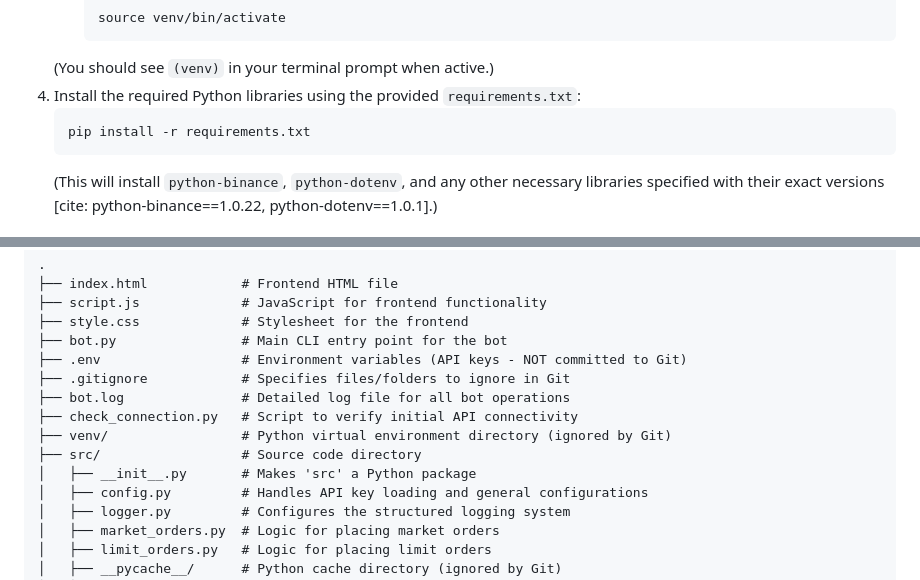
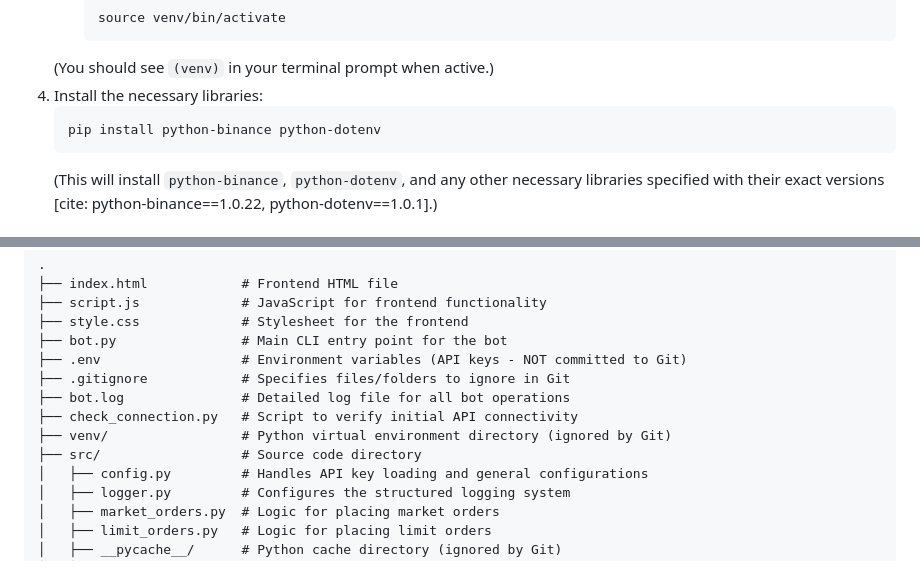
Before and after one commit to yashtiwari750/yash-trading-bot, a Markdown page: README.md, 2 parts joined by grey strips. Drawn GitHub-style.

````diff
--- a/README.md
+++ b/README.md
@@ -63,9 +63,9 @@ It's recommended to use a Python virtual environment to manage dependencies.
         source venv/bin/activate
         ```
     (You should see `(venv)` in your terminal prompt when active.)
-4.  Install the required Python libraries using the provided `requirements.txt`:
+4.  Install the necessary libraries:
     ```bash
-    pip install -r requirements.txt
+    pip install python-binance python-dotenv
     ```
     (This will install `python-binance`, `python-dotenv`, and any other necessary libraries specified with their exact versions [cite: python-binance==1.0.22, python-dotenv==1.0.1].)
 
@@ -171,7 +171,6 @@ All bot activities, including API requests, responses, order placements, and err
 ├── check_connection.py   # Script to verify initial API connectivity
 ├── venv/                 # Python virtual environment directory (ignored by Git)
 ├── src/                  # Source code directory
-│   ├── __init__.py       # Makes 'src' a Python package
 │   ├── config.py         # Handles API key loading and general configurations
 │   ├── logger.py         # Configures the structured logging system
 │   ├── market_orders.py  # Logic for placing market orders
````
